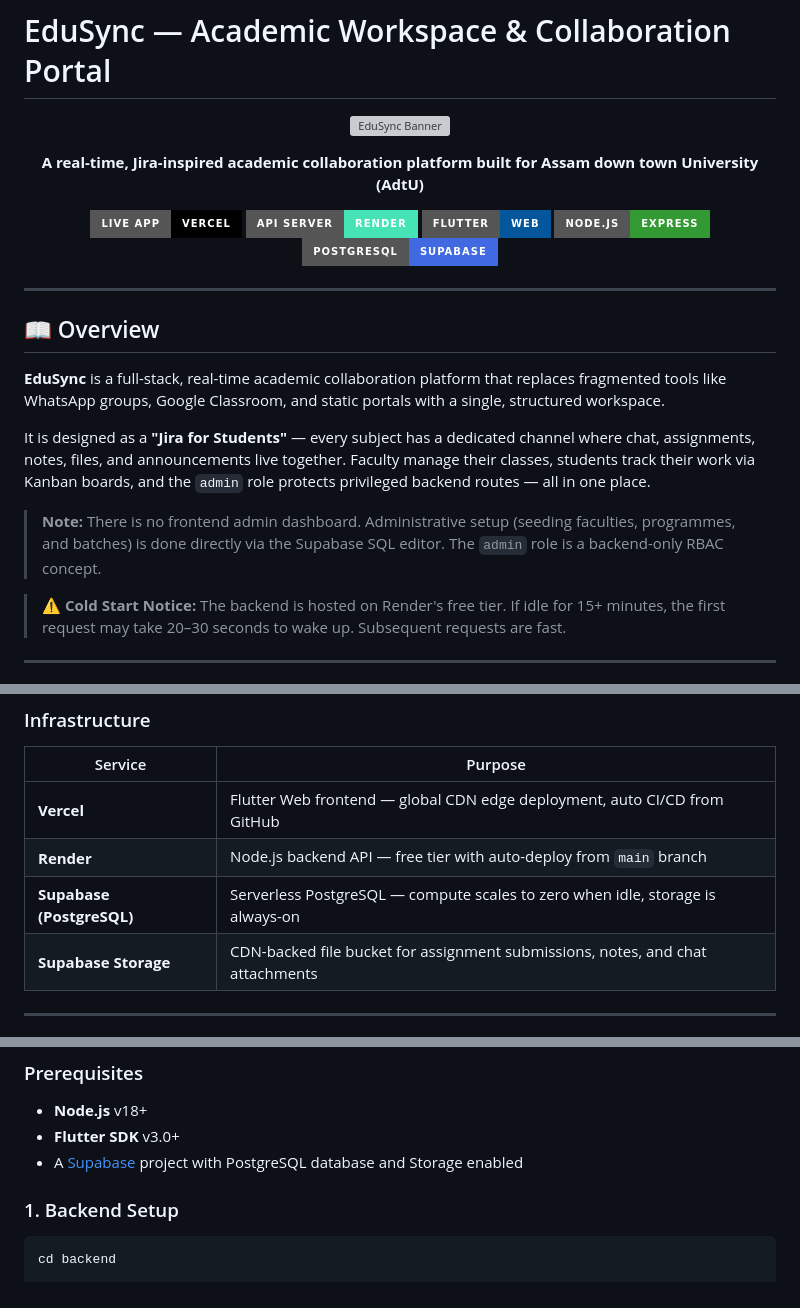
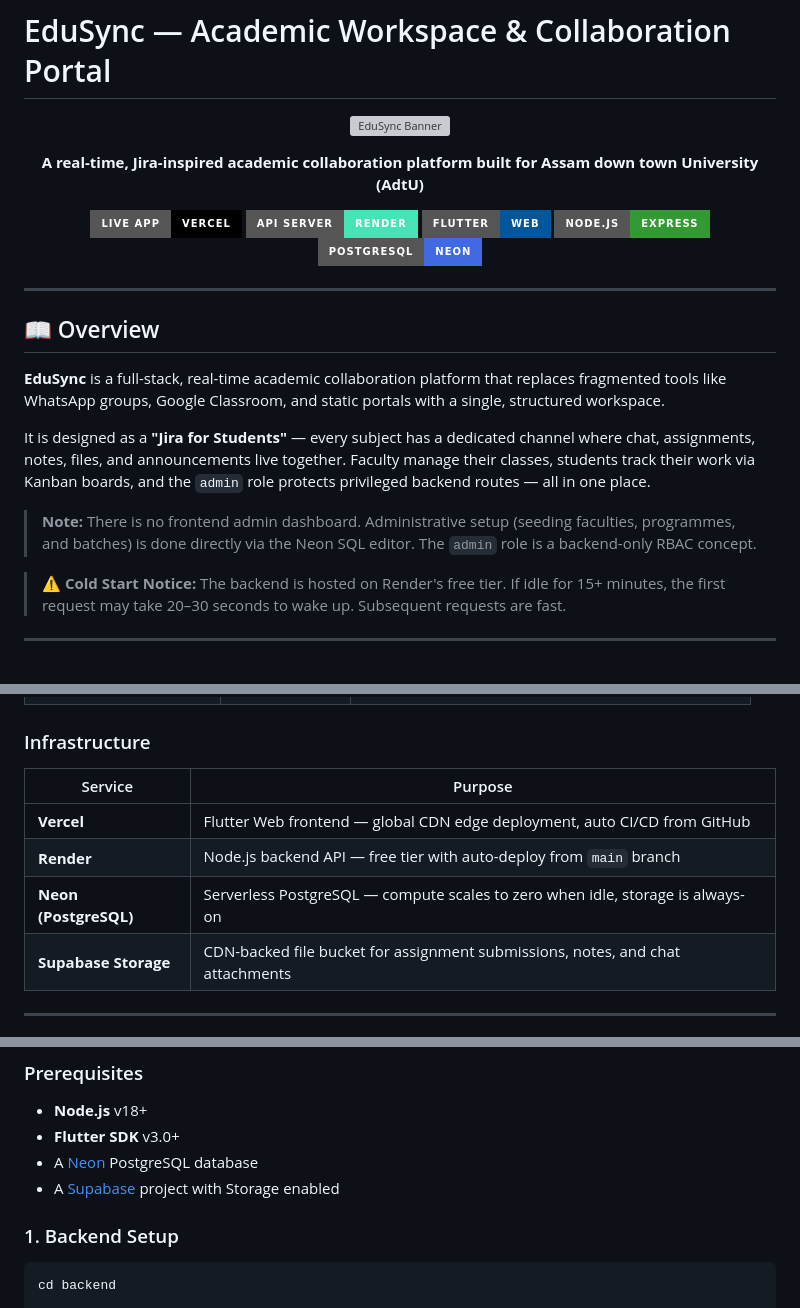
Before and after one commit to aroma76/major, a Markdown page: README.md, 3 parts joined by grey strips. GitHub-like rendering; badges without logos; grey boxes are pictures that could not be loaded.

Commit message:
docs: fix README - database is Neon PostgreSQL, storage is Supabase

```diff
--- a/README.md
+++ b/README.md
@@ -10,7 +10,7 @@
 [![API Server](https://img.shields.io/badge/API_Server-Render-46E3B7?style=for-the-badge&logo=render)](https://major-gin9.onrender.com)
 [![Flutter](https://img.shields.io/badge/Flutter-Web-02569B?style=for-the-badge&logo=flutter)](https://flutter.dev)
 [![Node.js](https://img.shields.io/badge/Node.js-Express-339933?style=for-the-badge&logo=node.js)](https://nodejs.org)
-[![PostgreSQL](https://img.shields.io/badge/PostgreSQL-Supabase-4169E1?style=for-the-badge&logo=postgresql)](https://supabase.com)
+[![PostgreSQL](https://img.shields.io/badge/PostgreSQL-Neon-4169E1?style=for-the-badge&logo=postgresql)](https://neon.tech)
 
 </div>
 
@@ -22,7 +22,7 @@
 
 It is designed as a **"Jira for Students"** — every subject has a dedicated channel where chat, assignments, notes, files, and announcements live together. Faculty manage their classes, students track their work via Kanban boards, and the `admin` role protects privileged backend routes — all in one place.
 
-> **Note:** There is no frontend admin dashboard. Administrative setup (seeding faculties, programmes, and batches) is done directly via the Supabase SQL editor. The `admin` role is a backend-only RBAC concept.
+> **Note:** There is no frontend admin dashboard. Administrative setup (seeding faculties, programmes, and batches) is done directly via the Neon SQL editor. The `admin` role is a backend-only RBAC concept.
 
 > ⚠️ **Cold Start Notice:** The backend is hosted on Render's free tier. If idle for 15+ minutes, the first request may take 20–30 seconds to wake up. Subsequent requests are fast.
 
@@ -141,7 +141,7 @@ It is designed as a **"Jira for Students"** — every subject has a dedicated ch
 |---------|---------|
 | **Vercel** | Flutter Web frontend — global CDN edge deployment, auto CI/CD from GitHub |
 | **Render** | Node.js backend API — free tier with auto-deploy from `main` branch |
-| **Supabase (PostgreSQL)** | Serverless PostgreSQL — compute scales to zero when idle, storage is always-on |
+| **Neon (PostgreSQL)** | Serverless PostgreSQL — compute scales to zero when idle, storage is always-on |
 | **Supabase Storage** | CDN-backed file bucket for assignment submissions, notes, and chat attachments |
 
 ---
@@ -336,7 +336,8 @@ major-project/
 ### Prerequisites
 - **Node.js** v18+
 - **Flutter SDK** v3.0+
-- A [Supabase](https://supabase.com) project with PostgreSQL database and Storage enabled
+- A [Neon](https://neon.tech) PostgreSQL database
+- A [Supabase](https://supabase.com) project with Storage enabled
 
 ### 1. Backend Setup
 
```
Also changed, not shown: other parts of README.md (+4 -4 lines).
